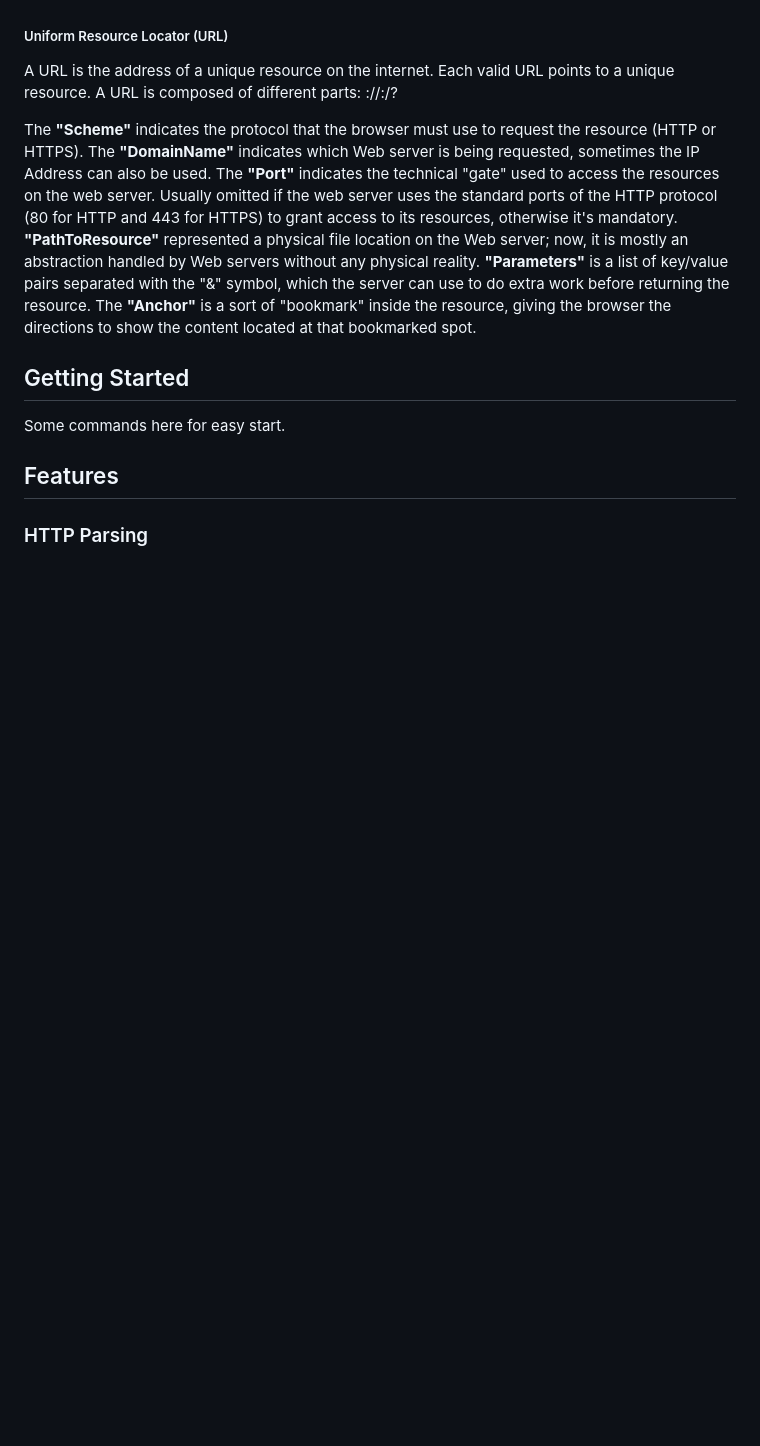
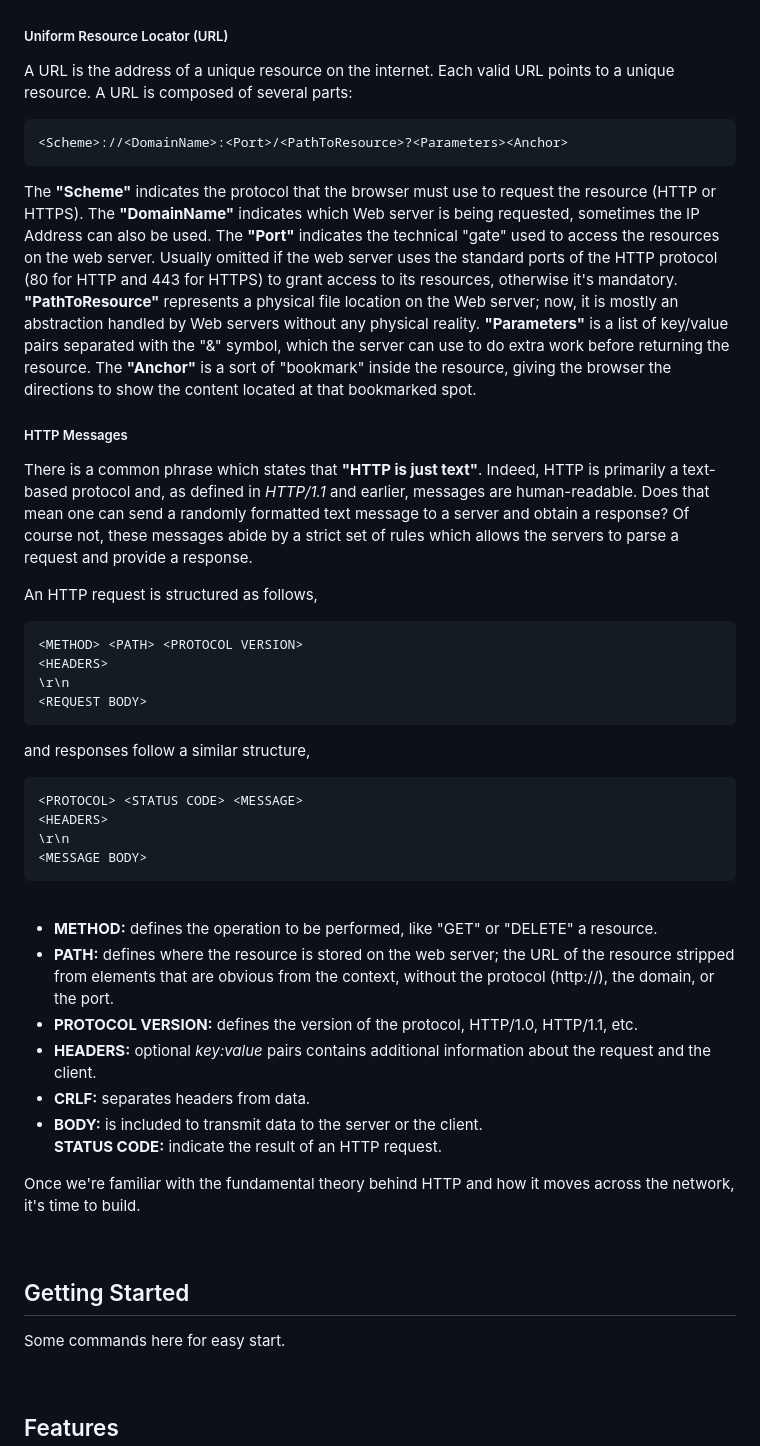
Before and after one commit to AfonsoBernardes/HTTP-Server, a Markdown page: README.md, the part around one of its changes. GitHub-like rendering; blank space fills up the shorter version.

Commit message:
Theory section

````diff
--- a/README.md
+++ b/README.md
@@ -48,6 +48,42 @@
 	 		<p>As we've seen before, when a client wants to communicate with a server, it first needs to open a TCP connection to send a request and receive an answer; it may open a new connection, reuse an existing one, or even open several TCP connections. Once the connection is open, the client can send a message to the server, and consequently read the server's response. Once it's done, the connection can be closed or reused.</p>
 			<p>However, some questions are left unanswered; how exactly does the server understand these messages? How does it know which resources were requested by the client? To demystify these concepts, we need to take a look at what an <b>Uniform Resource Locator (URL)</b> is and how these HTTP messages are organised.</p>
 			<h5>Uniform Resource Locator (URL)</h5>
-		 		<p>A URL is the address of a unique resource on the internet. Each valid URL points to a unique resource. A URL is composed of different parts: <Scheme>://<DomainName>:<Port>/<PathToResource>?<Parameters><Anchor></p>
-				<p>The <b>"Scheme"</b> indicates the protocol that the browser must use to request the resource (HTTP or HTTPS). The <b>"DomainName"</b> indicates which Web server is being requested, sometimes the IP Address can also be used. The <b>"Port"</b> indicates the technical "gate" used to access the resources on the web server. Usually omitted if the web server uses the standard ports of the HTTP protocol (80 for HTTP and 443 for HTTPS) to grant access to its resources, otherwise it's mandatory. <b>"PathToResource"</b> represented a physical file location on the Web server; now, it is mostly an abstraction handled by Web servers without any physical reality. <b>"Parameters"</b> is a list of key/value pairs separated with the "&" symbol, which the server can use to do extra work before returning the resource. The <b>"Anchor"</b> is a sort of "bookmark" inside the resource, giving the browser the directions to show the content located at that bookmarked spot.</p>
+		 		<p>A URL is the address of a unique resource on the internet. Each valid URL points to a unique resource. A URL is composed of several parts:</p>
+
+```
+<Scheme>://<DomainName>:<Port>/<PathToResource>?<Parameters><Anchor>
+```
+
+   <p>The <b>"Scheme"</b> indicates the protocol that the browser must use to request the resource (HTTP or HTTPS). The <b>"DomainName"</b> indicates which Web server is being requested, sometimes the IP Address can also be used. The <b>"Port"</b> indicates the technical "gate" used to access the resources on the web server. Usually omitted if the web server uses the standard ports of the HTTP protocol (80 for HTTP and 443 for HTTPS) to grant access to its resources, otherwise it's mandatory. <b>"PathToResource"</b> represents a physical file location on the Web server; now, it is mostly an abstraction handled by Web servers without any physical reality. <b>"Parameters"</b> is a list of key/value pairs separated with the "&" symbol, which the server can use to do extra work before returning the resource. The <b>"Anchor"</b> is a sort of "bookmark" inside the resource, giving the browser the directions to show the content located at that bookmarked spot.</p>
+			<h5>HTTP Messages</h5>
+				<p>There is a common phrase which states that <b>"HTTP is just text"</b>. Indeed, HTTP is primarily a text-based protocol and, as defined in <i>HTTP/1.1</i> and earlier, messages are human-readable. Does that mean one can send a randomly formatted text message to a server and obtain a response? Of course not, these messages abide by a strict set of rules which allows the servers to parse a request and provide a response.</p>
+				<p>An HTTP request is structured as follows,</p>
+
+```
+<METHOD> <PATH> <PROTOCOL VERSION>
+<HEADERS>
+\r\n
+<REQUEST BODY>
+```
+
+  <p>and responses follow a similar structure,</p>
+
+```
+<PROTOCOL> <STATUS CODE> <MESSAGE>
+<HEADERS>
+\r\n
+<MESSAGE BODY>
+```
+<br>
+   <ul>
+	   <li><b>METHOD:</b> defines the operation to be performed, like "GET" or "DELETE" a resource.</li>
+	   <li><b>PATH:</b> defines where the resource is stored on the web server; the URL of the resource stripped from elements that are obvious from the context, without the protocol (http://), the domain, or the port.</li>
+	   <li><b>PROTOCOL VERSION:</b> defines the version of the protocol, HTTP/1.0, HTTP/1.1, etc.</li>
+	   <li><b>HEADERS:</b> optional <i>key:value</i> pairs contains additional information about the request and the client.</li>
+	   <li><b>CRLF:</b> separates headers from data.</li>
+	   <li><b>BODY:</b> is included to transmit data to the server or the client.</li>
+	   <p><b>STATUS CODE:</b> indicate the result of an HTTP request.</p>
+   </ul>
+
+   <p>Once we're familiar with the fundamental theory behind HTTP and how it moves across the network, it's time to build.</p>
 </div>
````
Also changed, not shown: other parts of README.md (+34 -34 lines).
